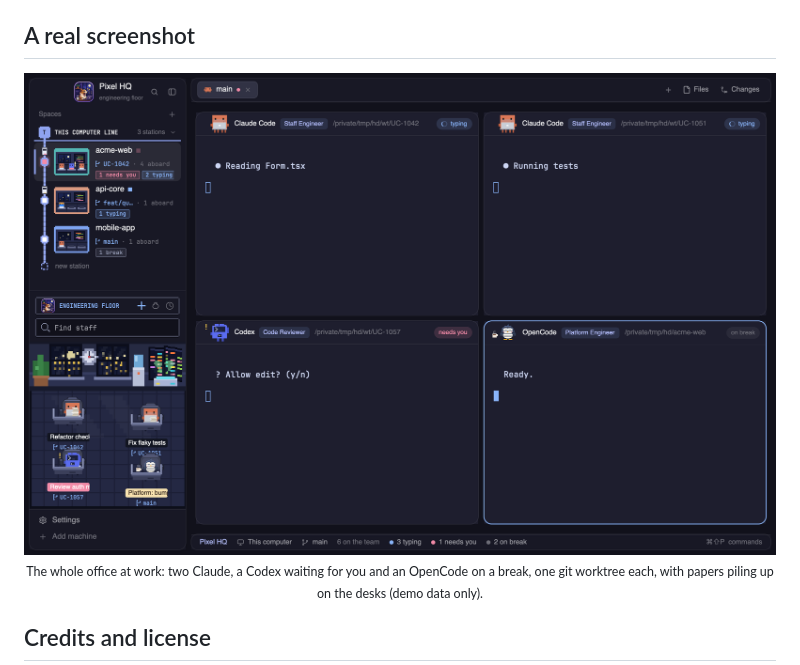
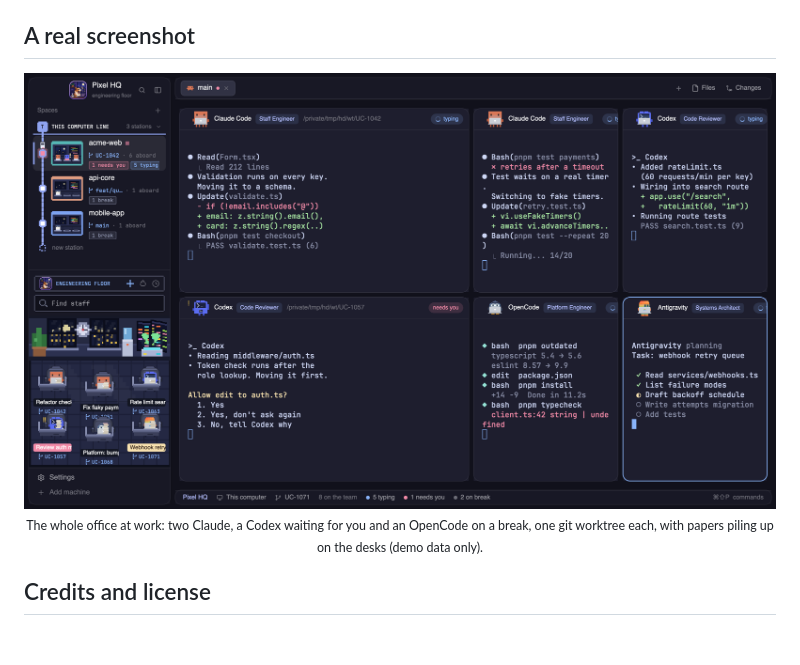
Before and after one commit to bnhan2710/pixel-hq, a Markdown page: README.md, the part around the change. Rendered like a GitHub page; pictures changed too: screenshot.png; blank space fills up the shorter version.

```diff
--- a/README.md
+++ b/README.md
@@ -144,7 +144,7 @@ When a newer version of Pixel HQ is out, the office shows a small note ("Pixel H
 ## A real screenshot
 
 <p align="center">
-  <img src="screenshot.png?v=6" alt="Pixel HQ at work: the metro line of floors, the office with four agents in a 2x2 grid of panes, desk nameplates on every pane and a team status bar" width="900"><br>
+  <img src="screenshot.png?v=7" alt="Pixel HQ at work: the metro line of floors, the office with six agents (Claude Code, Codex, OpenCode, Antigravity) working in a grid of panes, desk nameplates on every pane and a team status bar" width="900"><br>
   <sub>The whole office at work: two Claude, a Codex waiting for you and an OpenCode on a break, one git worktree each, with papers piling up on the desks (demo data only).</sub>
 </p>
 
```
Also changed, not shown: README.vi.md (+1 -1 lines).
